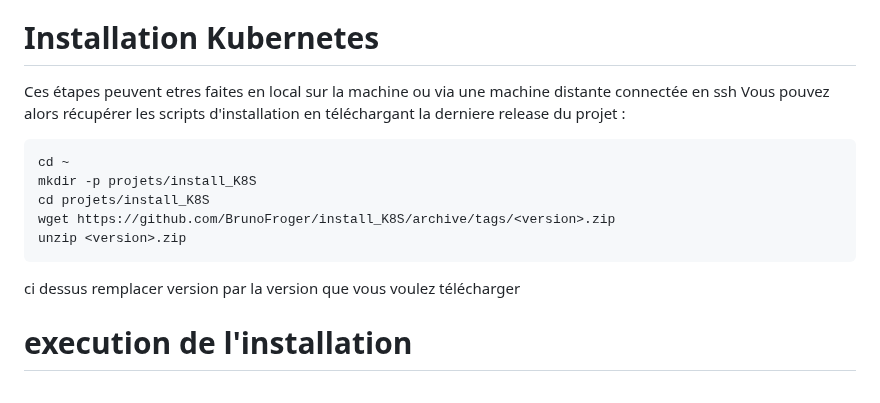
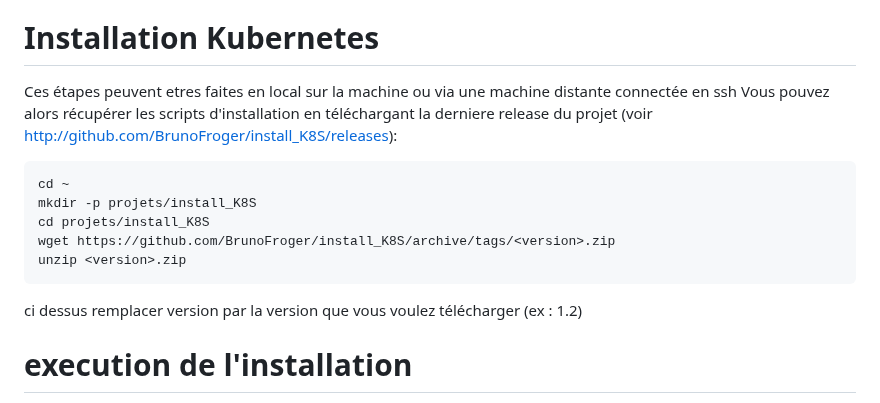
Before and after one commit to BrunoFroger/install_K8S, a Markdown page: README.md, the part around the change. Rendered like a GitHub page.

````diff
--- a/README.md
+++ b/README.md
@@ -130,7 +130,7 @@ Dans l'onglet DNS vous pouvez ajouter au DNS local de la livebox les machines qu
 # Installation Kubernetes
 
 Ces étapes peuvent etres faites en local sur la machine ou via une machine distante connectée en ssh
-Vous pouvez alors récupérer les scripts d'installation en téléchargant la derniere release du projet :
+Vous pouvez alors récupérer les scripts d'installation en téléchargant la derniere release du projet (voir http://github.com/BrunoFroger/install_K8S/releases):
 
 ```
 cd ~
@@ -139,7 +139,7 @@ cd projets/install_K8S
 wget https://github.com/BrunoFroger/install_K8S/archive/tags/<version>.zip
 unzip <version>.zip
 ```
-ci dessus remplacer version par la version que vous voulez télécharger
+ci dessus remplacer version par la version que vous voulez télécharger (ex : 1.2)
 
 # execution de l'installation
 
````
